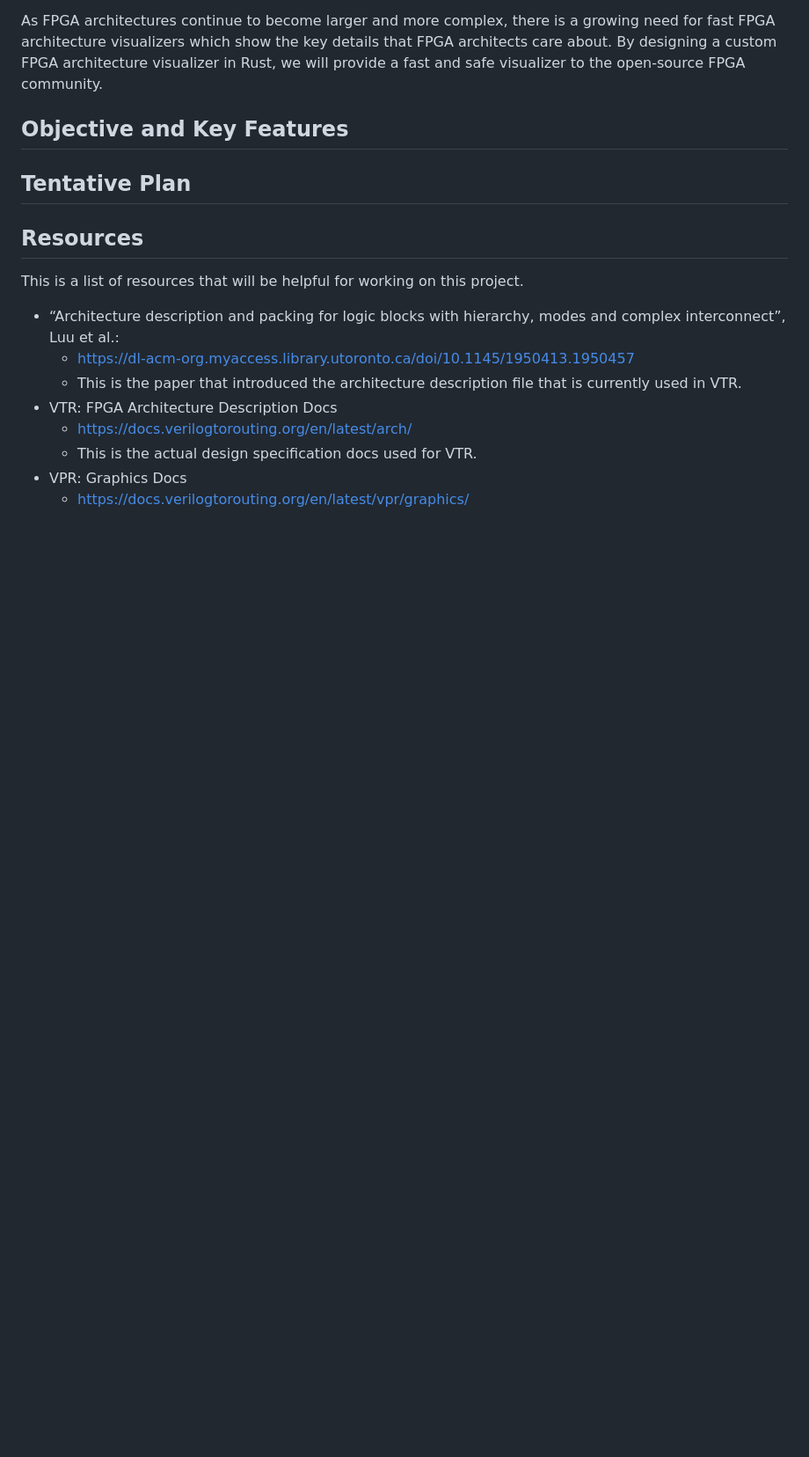
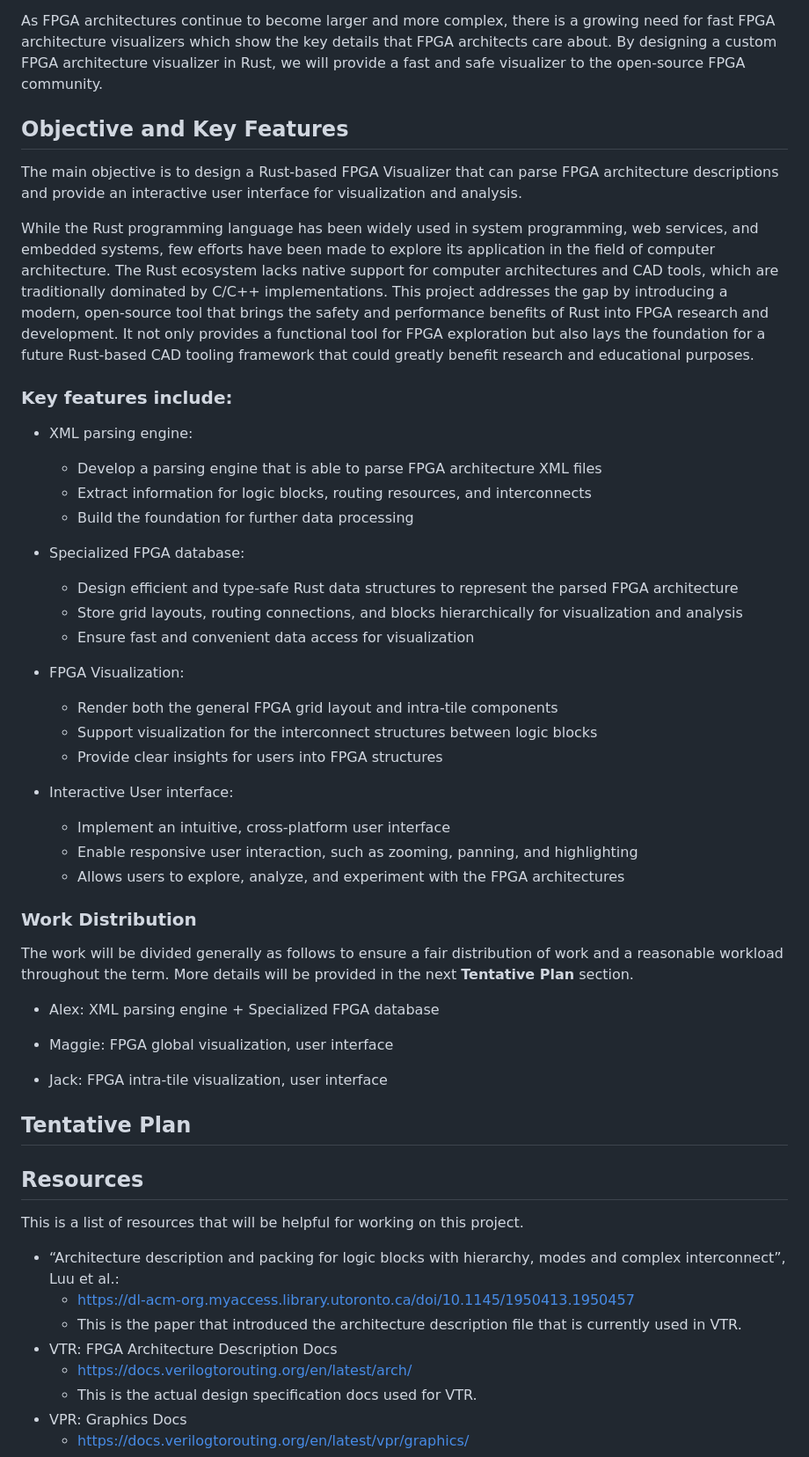
Before and after one commit to AlexandreSinger/rust-fpga-arch-visualizer, a Markdown page: README.md, the part around the change. Shown at 88% size. Rendered like a GitHub page; blank space fills up the shorter version.

Commit message:
Enhance README with Objective and key features
Expanded the README to include project objectives, key features, and work distribution among team members.

```diff
--- a/README.md
+++ b/README.md
@@ -16,6 +16,41 @@ As FPGA architectures continue to become larger and more complex, there is a gro
 
 ## Objective and Key Features
 
+The main objective is to design a Rust-based FPGA Visualizer that can parse FPGA architecture descriptions and provide an interactive user interface for visualization and analysis.
+
+While the Rust programming language has been widely used in system programming, web services, and embedded systems, few efforts have been made to explore its application in the field of computer architecture. The Rust ecosystem lacks native support for computer architectures and CAD tools, which are traditionally dominated by C/C++ implementations. This project addresses the gap by introducing a modern, open-source tool that brings the safety and performance benefits of Rust into FPGA research and development. It not only provides a functional tool for FPGA exploration but also lays the foundation for a future Rust-based CAD tooling framework that could greatly benefit research and educational purposes.
+
+### Key features include:
+
+- XML parsing engine:
+  - Develop a parsing engine that is able to parse FPGA architecture XML files
+  - Extract information for logic blocks, routing resources, and interconnects
+  - Build the foundation for further data processing
+
+- Specialized FPGA database:
+  - Design efficient and type-safe Rust data structures to represent the parsed FPGA architecture
+  - Store grid layouts, routing connections, and blocks hierarchically for visualization and analysis
+  - Ensure fast and convenient data access for visualization
+
+- FPGA Visualization:
+  - Render both the general FPGA grid layout and intra-tile components
+  - Support visualization for the interconnect structures between logic blocks
+  - Provide clear insights for users into FPGA structures
+
+- Interactive User interface:
+  - Implement an intuitive, cross-platform user interface
+  - Enable responsive user interaction, such as zooming, panning, and highlighting
+  - Allows users to explore, analyze, and experiment with the FPGA architectures
+
+### Work Distribution
+
+The work will be divided generally as follows to ensure a fair distribution of work and a reasonable workload throughout the term. More details will be provided in the next **Tentative Plan** section.
+
+- Alex: XML parsing engine + Specialized FPGA database
+
+- Maggie: FPGA global visualization, user interface
+
+- Jack: FPGA intra-tile visualization, user interface
 
 
 ## Tentative Plan
```
